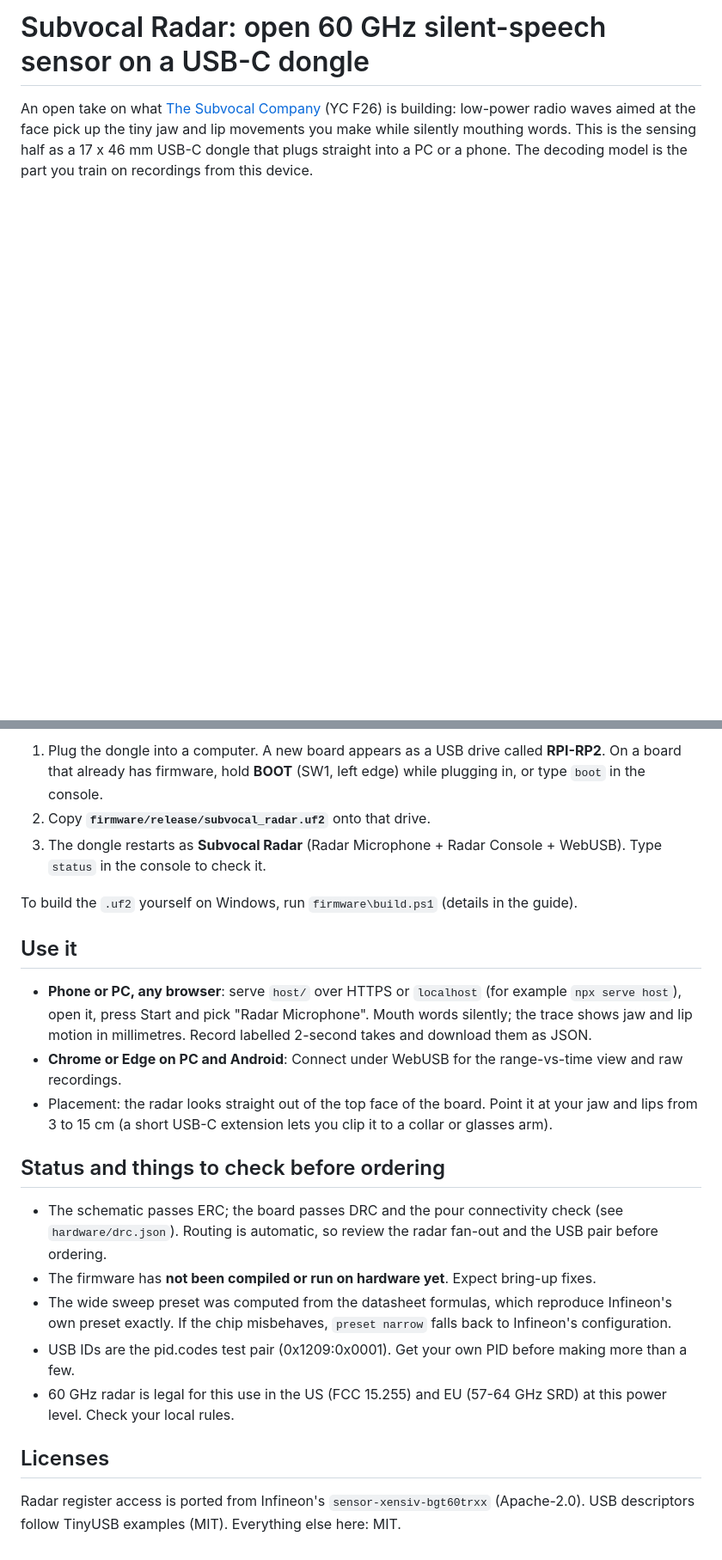
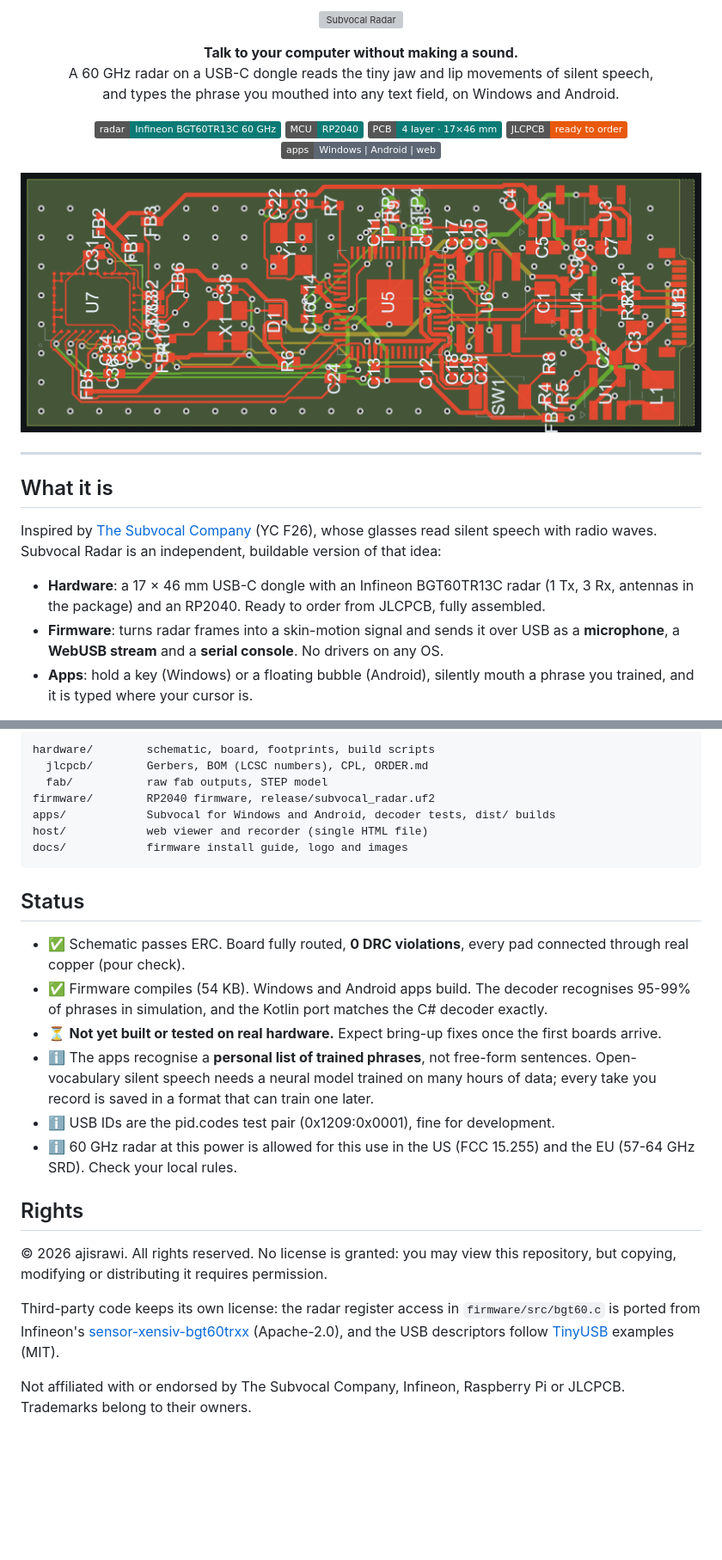
Before and after one commit to ajisrawi/subvocal-radar, a Markdown page: README.md, 2 parts joined by grey strips. Shown at 86% size. Drawn GitHub-style; pictures changed too: docs/images/board-top.png (added); badges without logos; blank space fills up the shorter version; grey boxes are pictures that could not be loaded.

````diff
--- a/README.md
+++ b/README.md
@@ -1,3 +1,35 @@
-# Subvocal Radar: open 60 GHz silent-speech sensor on a USB-C dongle
+<p align="center">
+  <picture>
+    <source media="(prefers-color-scheme: dark)" srcset="docs/assets/logo-dark.svg">
+    <img alt="Subvocal Radar" src="docs/assets/logo-light.svg" width="560">
+  </picture>
+</p>
 
-An open take on what [The Subvocal Company](https://www.ycombinator.com/companies/the-subvocal-company) (YC F26) is building: low-power radio waves aimed at the face pick up the tiny jaw and lip movements you make while silently mouthing words. This is the sensing half as a 17 x 46 mm USB-C dongle that plugs straight into a PC or a phone. The decoding model is the part you train on recordings from this device.
+<p align="center">
+  <b>Talk to your computer without making a sound.</b><br>
+  A 60 GHz radar on a USB-C dongle reads the tiny jaw and lip movements of silent speech,<br>
+  and types the phrase you mouthed into any text field, on Windows and Android.
+</p>
+
+<p align="center">
+  <img alt="Radar" src="https://img.shields.io/badge/radar-Infineon%20BGT60TR13C%2060%20GHz-0b7a75">
+  <img alt="MCU" src="https://img.shields.io/badge/MCU-RP2040-0b7a75">
+  <img alt="Board" src="https://img.shields.io/badge/PCB-4%20layer%20%C2%B7%2017%C3%9746%20mm-0b7a75">
+  <img alt="JLCPCB ready" src="https://img.shields.io/badge/JLCPCB-ready%20to%20order-e8590c">
+  <img alt="Platforms" src="https://img.shields.io/badge/apps-Windows%20%7C%20Android%20%7C%20web-5d6673">
+</p>
+
+<p align="center">
+  <img alt="Subvocal Radar PCB, top side: radar on the left, RP2040 in the middle, USB-C plug on the right" src="docs/images/board-top.png" width="100%">
+</p>
+
+---
+
+## What it is
+
+Inspired by [The Subvocal Company](https://www.ycombinator.com/companies/the-subvocal-company) (YC F26), whose glasses read silent speech with radio waves. Subvocal Radar is an independent, buildable version of that idea:
+
+- **Hardware**: a 17 × 46 mm USB-C dongle with an Infineon BGT60TR13C radar (1 Tx, 3 Rx, antennas in the package) and an RP2040. Ready to order from JLCPCB, fully assembled.
+- **Firmware**: turns radar frames into a skin-motion signal and sends it over USB as a **microphone**, a **WebUSB stream** and a **serial console**. No drivers on any OS.
+- **Apps**: hold a key (Windows) or a floating bubble (Android), silently mouth a phrase you trained, and it is typed where your cursor is.
+
@@ -57,24 +105,27 @@ Short version:
 
-1. Plug the dongle into a computer. A new board appears as a USB drive called **RPI-RP2**. On a board that already has firmware, hold **BOOT** (SW1, left edge) while plugging in, or type `boot` in the console.
-2. Copy **`firmware/release/subvocal_radar.uf2`** onto that drive.
-3. The dongle restarts as **Subvocal Radar** (Radar Microphone + Radar Console + WebUSB). Type `status` in the console to check it.
+```
+hardware/        schematic, board, footprints, build scripts
+  jlcpcb/        Gerbers, BOM (LCSC numbers), CPL, ORDER.md
+  fab/           raw fab outputs, STEP model
+firmware/        RP2040 firmware, release/subvocal_radar.uf2
+apps/            Subvocal for Windows and Android, decoder tests, dist/ builds
+host/            web viewer and recorder (single HTML file)
+docs/            firmware install guide, logo and images
+```
 
-To build the `.uf2` yourself on Windows, run `firmware\build.ps1` (details in the guide).
+## Status
 
-## Use it
+- ✅ Schematic passes ERC. Board fully routed, **0 DRC violations**, every pad connected through real copper (pour check).
+- ✅ Firmware compiles (54 KB). Windows and Android apps build. The decoder recognises 95-99% of phrases in simulation, and the Kotlin port matches the C# decoder exactly.
+- ⏳ **Not yet built or tested on real hardware.** Expect bring-up fixes once the first boards arrive.
+- ℹ️ The apps recognise a **personal list of trained phrases**, not free-form sentences. Open-vocabulary silent speech needs a neural model trained on many hours of data; every take you record is saved in a format that can train one later.
+- ℹ️ USB IDs are the pid.codes test pair (0x1209:0x0001), fine for development.
+- ℹ️ 60 GHz radar at this power is allowed for this use in the US (FCC 15.255) and the EU (57-64 GHz SRD). Check your local rules.
 
-- **Phone or PC, any browser**: serve `host/` over HTTPS or `localhost` (for example `npx serve host`), open it, press Start and pick "Radar Microphone". Mouth words silently; the trace shows jaw and lip motion in millimetres. Record labelled 2-second takes and download them as JSON.
-- **Chrome or Edge on PC and Android**: Connect under WebUSB for the range-vs-time view and raw recordings.
-- Placement: the radar looks straight out of the top face of the board. Point it at your jaw and lips from 3 to 15 cm (a short USB-C extension lets you clip it to a collar or glasses arm).
+## Rights
 
-## Status and things to check before ordering
+© 2026 ajisrawi. All rights reserved. No license is granted: you may view this repository, but copying, modifying or distributing it requires permission.
 
-- The schematic passes ERC; the board passes DRC and the pour connectivity check (see `hardware/drc.json`). Routing is automatic, so review the radar fan-out and the USB pair before ordering.
-- The firmware has **not been compiled or run on hardware yet**. Expect bring-up fixes.
-- The wide sweep preset was computed from the datasheet formulas, which reproduce Infineon's own preset exactly. If the chip misbehaves, `preset narrow` falls back to Infineon's configuration.
-- USB IDs are the pid.codes test pair (0x1209:0x0001). Get your own PID before making more than a few.
-- 60 GHz radar is legal for this use in the US (FCC 15.255) and EU (57-64 GHz SRD) at this power level. Check your local rules.
+Third-party code keeps its own license: the radar register access in `firmware/src/bgt60.c` is ported from Infineon's [sensor-xensiv-bgt60trxx](https://github.com/Infineon/sensor-xensiv-bgt60trxx) (Apache-2.0), and the USB descriptors follow [TinyUSB](https://github.com/hathach/tinyusb) examples (MIT).
 
-## Licenses
-
-Radar register access is ported from Infineon's `sensor-xensiv-bgt60trxx` (Apache-2.0). USB descriptors follow TinyUSB examples (MIT). Everything else here: MIT.
+Not affiliated with or endorsed by The Subvocal Company, Infineon, Raspberry Pi or JLCPCB. Trademarks belong to their owners.
````
Also changed, not shown: other parts of README.md (+52 -36 lines), docs/FLASHING.md (+1 -1 lines), docs/images/host-app.png (added), 9 other files.
